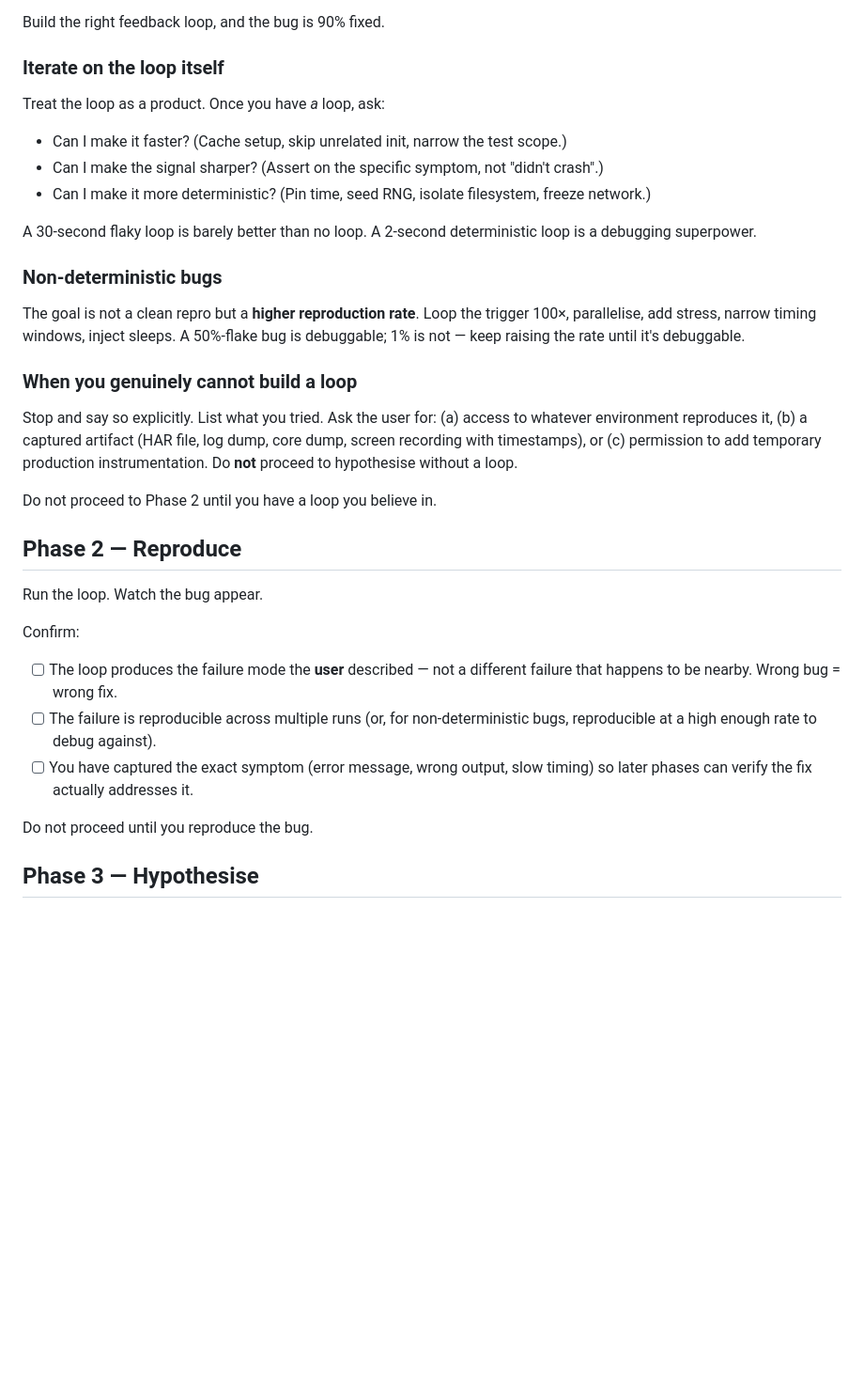
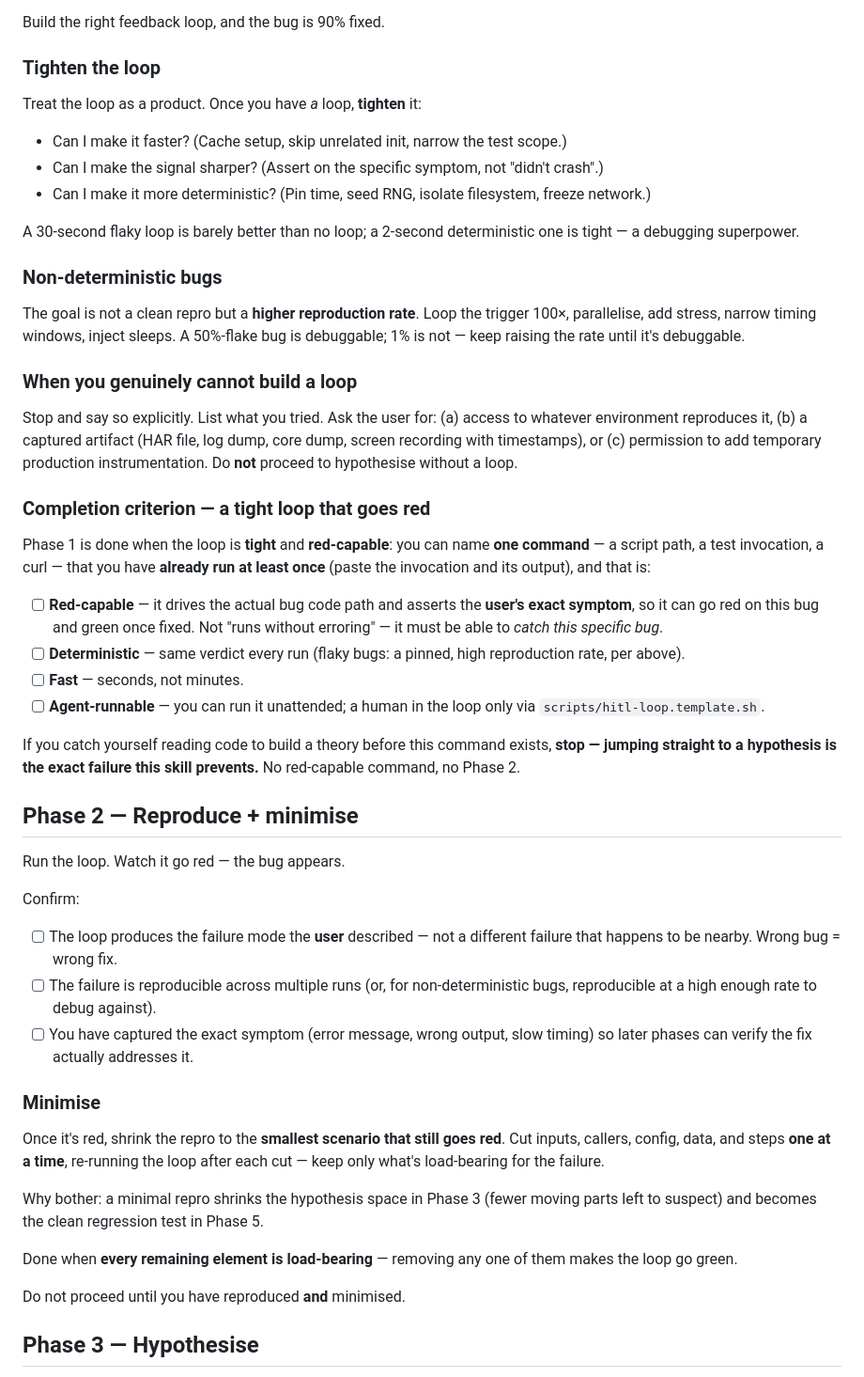
Before and after one commit to mrtimberme-bot/claude-library, a Markdown page: skills/diagnose/SKILL.md, the part around one of its changes. Shown at 94% size. GitHub-like rendering; blank space fills up the shorter version.

Commit message:
update: skills/diagnose/SKILL.md (skill-sync 2026-07-05)

```diff
--- a/skills/diagnose/SKILL.md
+++ b/skills/diagnose/SKILL.md
@@ -30,15 +30,15 @@ Spend disproportionate effort here. **Be aggressive. Be creative. Refuse to give
 
 Build the right feedback loop, and the bug is 90% fixed.
 
-### Iterate on the loop itself
+### Tighten the loop
 
-Treat the loop as a product. Once you have _a_ loop, ask:
+Treat the loop as a product. Once you have _a_ loop, **tighten** it:
 
 - Can I make it faster? (Cache setup, skip unrelated init, narrow the test scope.)
 - Can I make the signal sharper? (Assert on the specific symptom, not "didn't crash".)
 - Can I make it more deterministic? (Pin time, seed RNG, isolate filesystem, freeze network.)
 
-A 30-second flaky loop is barely better than no loop. A 2-second deterministic loop is a debugging superpower.
+A 30-second flaky loop is barely better than no loop; a 2-second deterministic one is tight — a debugging superpower.
 
 ### Non-deterministic bugs
 
@@ -48,11 +48,20 @@ The goal is not a clean repro but a **higher reproduction rate**. Loop the trigg
 
 Stop and say so explicitly. List what you tried. Ask the user for: (a) access to whatever environment reproduces it, (b) a captured artifact (HAR file, log dump, core dump, screen recording with timestamps), or (c) permission to add temporary production instrumentation. Do **not** proceed to hypothesise without a loop.
 
-Do not proceed to Phase 2 until you have a loop you believe in.
+### Completion criterion — a tight loop that goes red
 
-## Phase 2 — Reproduce
+Phase 1 is done when the loop is **tight** and **red-capable**: you can name **one command** — a script path, a test invocation, a curl — that you have **already run at least once** (paste the invocation and its output), and that is:
 
-Run the loop. Watch the bug appear.
+- [ ] **Red-capable** — it drives the actual bug code path and asserts the **user's exact symptom**, so it can go red on this bug and green once fixed. Not "runs without erroring" — it must be able to _catch this specific bug_.
+- [ ] **Deterministic** — same verdict every run (flaky bugs: a pinned, high reproduction rate, per above).
+- [ ] **Fast** — seconds, not minutes.
+- [ ] **Agent-runnable** — you can run it unattended; a human in the loop only via `scripts/hitl-loop.template.sh`.
+
+If you catch yourself reading code to build a theory before this command exists, **stop — jumping straight to a hypothesis is the exact failure this skill prevents.** No red-capable command, no Phase 2.
+
+## Phase 2 — Reproduce + minimise
+
+Run the loop. Watch it go red — the bug appears.
 
 Confirm:
 
@@ -60,7 +69,15 @@ Confirm:
 - [ ] The failure is reproducible across multiple runs (or, for non-deterministic bugs, reproducible at a high enough rate to debug against).
 - [ ] You have captured the exact symptom (error message, wrong output, slow timing) so later phases can verify the fix actually addresses it.
 
-Do not proceed until you reproduce the bug.
+### Minimise
+
+Once it's red, shrink the repro to the **smallest scenario that still goes red**. Cut inputs, callers, config, data, and steps **one at a time**, re-running the loop after each cut — keep only what's load-bearing for the failure.
+
+Why bother: a minimal repro shrinks the hypothesis space in Phase 3 (fewer moving parts left to suspect) and becomes the clean regression test in Phase 5.
+
+Done when **every remaining element is load-bearing** — removing any one of them makes the loop go green.
+
+Do not proceed until you have reproduced **and** minimised.
 
 ## Phase 3 — Hypothesise
 
```
Also changed, not shown: other parts of skills/diagnose/SKILL.md (+3 -3 lines).
